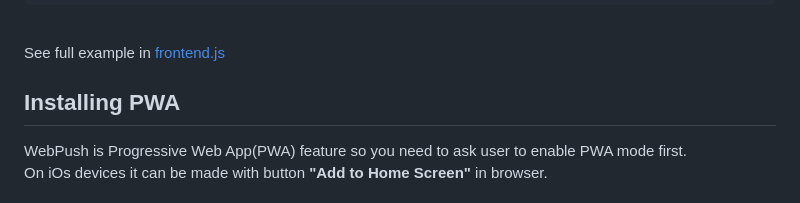
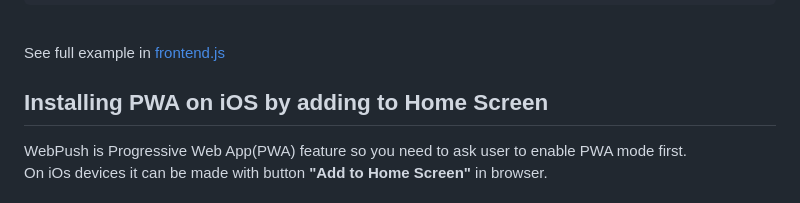
Before and after one commit to andreinwald/webpush-ios-example, a Markdown page: README.md, the part around one of its changes. GitHub-like rendering.

```diff
--- a/README.md
+++ b/README.md
@@ -91,7 +91,7 @@ See full example in [frontend.js](/frontend.js)
 
 
 
-## Installing PWA
+## Installing PWA on iOS by adding to Home Screen
 WebPush is Progressive Web App(PWA) feature so you need to ask user to enable PWA mode first.<br>
 On iOs devices it can be made with button **"Add to Home Screen"** in browser.<br><br>
 <img src="images/webpush-add-to-home-screen.jpg" alt="Require adding to Home Screen" style="height:400px">
```
Also changed, not shown: other parts of README.md (+1 -1 lines).
